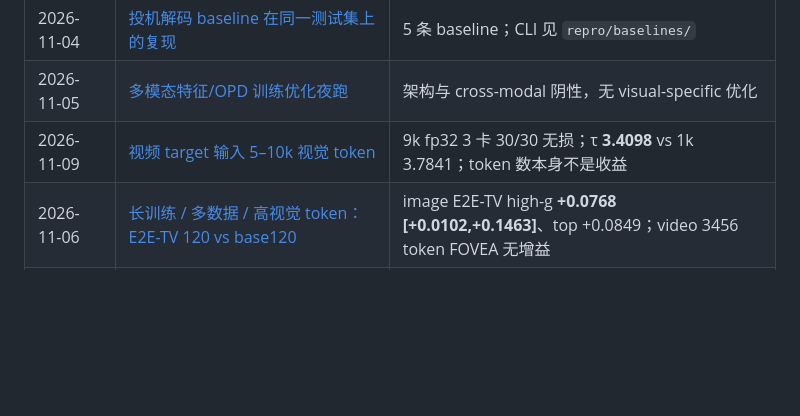
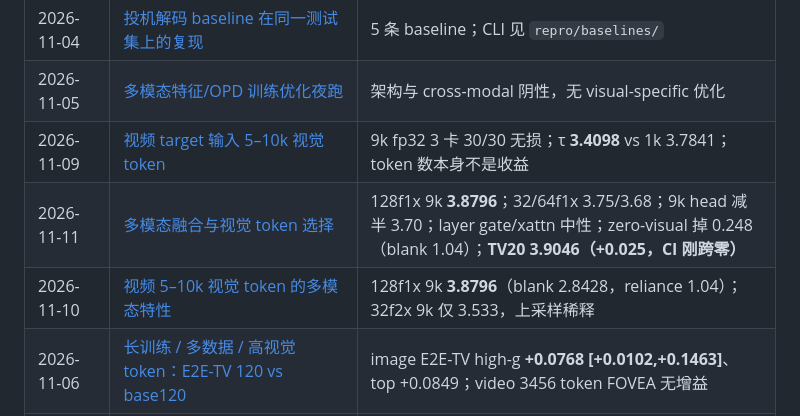
Before and after one commit to mcy1123/VisionSpec, a Markdown page: docs/reports/README.md, the part around the change. GitHub-like rendering; blank space fills up the shorter version.

```diff
--- a/docs/reports/README.md
+++ b/docs/reports/README.md
@@ -53,6 +53,8 @@
 | 2026-11-04 | [投机解码 baseline 在同一测试集上的复现](2026-11-04-speculative-baselines.md) | 5 条 baseline；CLI 见 `repro/baselines/` |
 | 2026-11-05 | [多模态特征/OPD 训练优化夜跑](2026-11-05-multimodal-architecture.md) | 架构与 cross-modal 阴性，无 visual-specific 优化 |
 | 2026-11-09 | [视频 target 输入 5–10k 视觉 token](2026-11-09-video-target-9k-tokens.md) | 9k fp32 3 卡 30/30 无损；τ **3.4098** vs 1k 3.7841；token 数本身不是收益 |
+| 2026-11-11 | [多模态融合与视觉 token 选择](2026-11-11-multimodal-fusion-token-selection.md) | 128f1x 9k **3.8796**；32/64f1x 3.75/3.68；9k head 减半 3.70；layer gate/xattn 中性；zero-visual 掉 0.248（blank 1.04）；**TV20 3.9046（+0.025，CI 刚跨零）** |
+| 2026-11-10 | [视频 5–10k 视觉 token 的多模态特性](2026-11-10-high-token-video-multimodal.md) | 128f1x 9k **3.8796**（blank 2.8428，reliance 1.04）；32f2x 9k 仅 3.533，上采样稀释 |
 | 2026-11-06 | [长训练 / 多数据 / 高视觉 token：E2E-TV 120 vs base120](2026-11-06-long-horizon-token-scaling.md) | image E2E-TV high-g **+0.0768 [+0.0102,+0.1463]**、top +0.0849；video 3456 token FOVEA 无增益 |
 | 2026-11-05/06 | [多模态架构适配探索：raw visual / FOVEA / FiLM / Perceiver / video](2026-11-05-multimodal-architecture-exploration.md) | 架构变体均阴性/中性；image E2E-TV 仍是唯一 visual-specific 正结果 |
 | 2026-11-05 | [SpecOPD E2E-TV 在图像 OPD 上的首次实验](2026-11-05-specopd-e2e-tv.md) | 三 seed 合并 overall +0.0301 [+0.0087,+0.0515]，高 g +0.0465 [+0.0136,+0.0793]，首个 visual-specific 正结果 |
```
Also changed, not shown: docs/reports/2026-11-11-multimodal-fusion-token-selection.md (+13 -0 lines).
